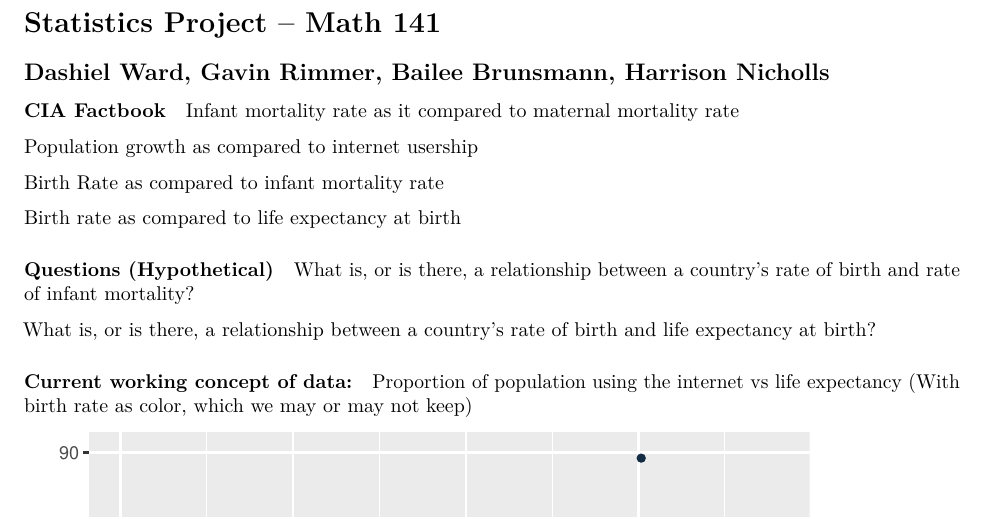
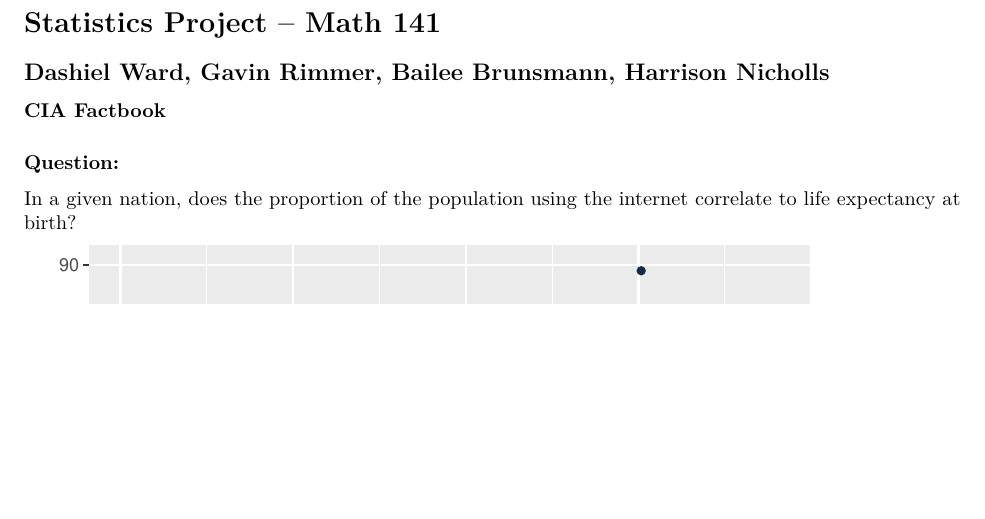
Before and after one commit to nichollsharrisonj/Stats-Project-1, an R Markdown document (beginning.Rmd): part of page 1 of 4, cut so that both start at the same text, the shorter picture padded with empty space. The pictures show the output file beginning.pdf that the author committed with the source.

Commit message:
Small changes

````diff
--- a/beginning.Rmd
+++ b/beginning.Rmd
@@ -15,25 +15,10 @@ cia <- readr::read_csv('/Users/harrison/Desktop/Statistics/Projects/Project 1/St
 
 #### CIA Factbook
 
+### Question:
 
-Infant mortality rate as it compared to maternal mortality rate
+In a given nation, does the proportion of the population using the internet correlate to life expectancy at birth?
 
-Population growth as compared to internet usership
-
-Birth Rate as compared to infant mortality rate
-
-Birth rate as compared to life expectancy at birth
-
-#### Questions (Hypothetical)
-
-
-What is, or is there, a relationship between a country’s rate of birth and rate of infant mortality?
-
-What is, or is there, a relationship between a country’s rate of birth and life expectancy at birth?
-
-#### Current working concept of data:
-
-Proportion of population using the internet vs life expectancy (With birth rate as color, which we may or may not keep)
 
 ```{r,echo=FALSE,warning=FALSE}
 ggplot (data=cia, aes(x=internet_users/population, y=life_exp_at_birth)) + geom_point(aes(color = birth_rate)) + xlab('Internet users / population') + ylab('Life Expentancy at birth')
````
Also changed, not shown: beginning.pdf, beginning.Rmd (5 more changed lines).
